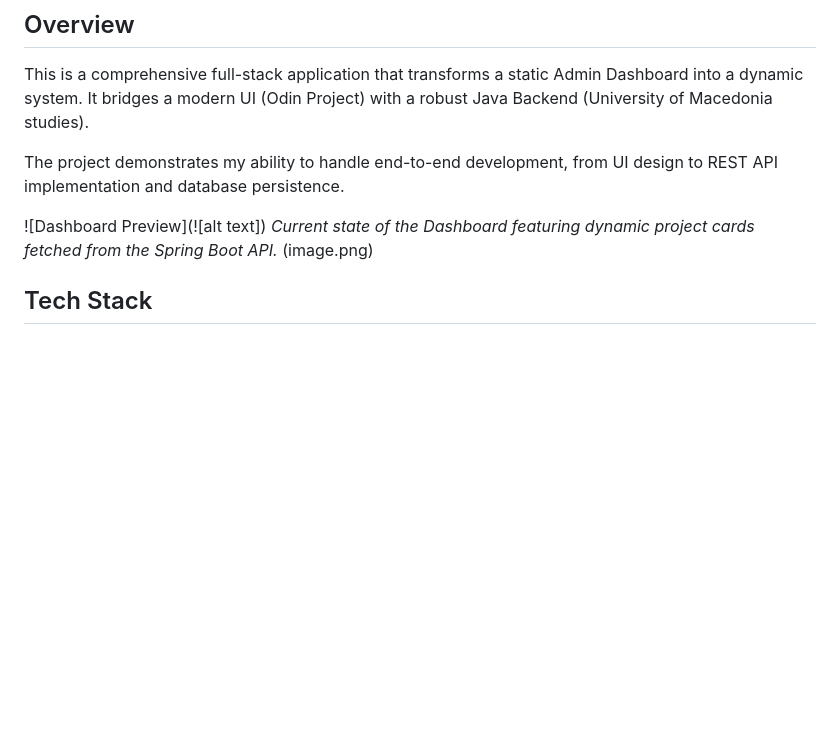
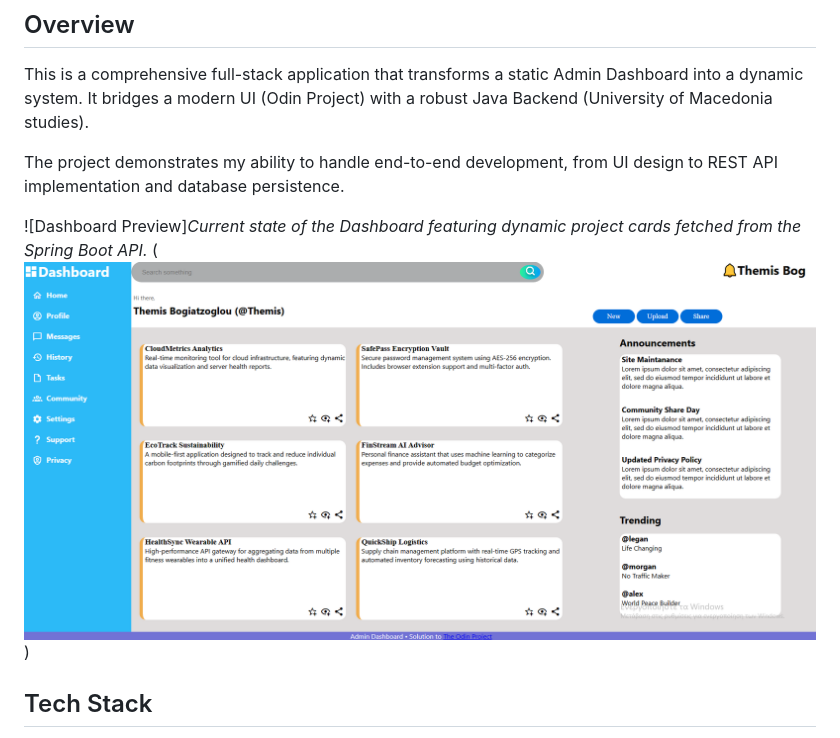
Before and after one commit to themisbog/Fullstack-admin-panel, a Markdown page: README.md, the part around the change. Drawn GitHub-style; pictures changed too: image.png; blank space fills up the shorter version.

Commit message:
added dashboard screenshot and updated feature list in Readme file

```diff
--- a/README.md
+++ b/README.md
@@ -5,9 +5,9 @@ This is a comprehensive full-stack application that transforms a static Admin Da
 
 The project demonstrates my ability to handle end-to-end development, from UI design to REST API implementation and database persistence.
 
-![Dashboard Preview](![alt text])
-*Current state of the Dashboard featuring dynamic project cards fetched from the Spring Boot API.*
-(image.png)
+![Dashboard Preview]*Current state of the Dashboard featuring dynamic project cards fetched from the Spring Boot API.*
+(![alt text](image.png))
+
 
 ## Tech Stack
 * **Frontend:** HTML5, CSS3 (Grid/Flexbox), Vanilla JavaScript (ES6+).
```
